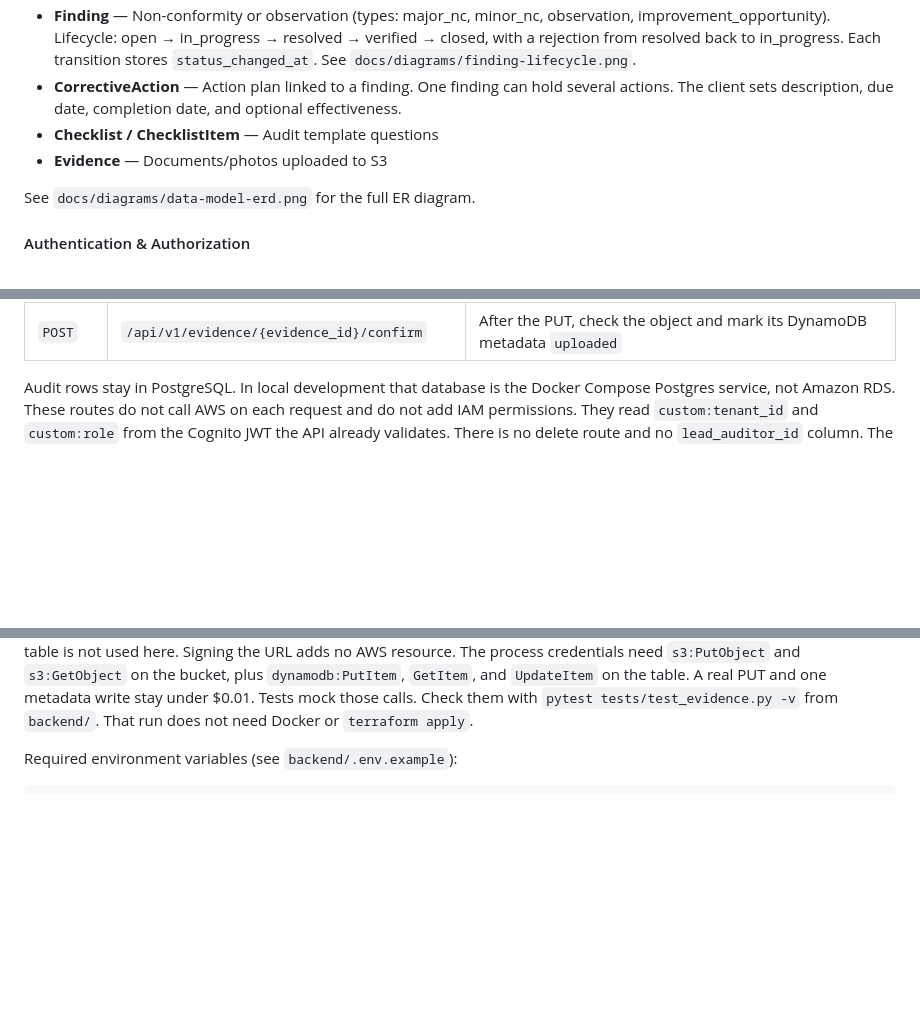
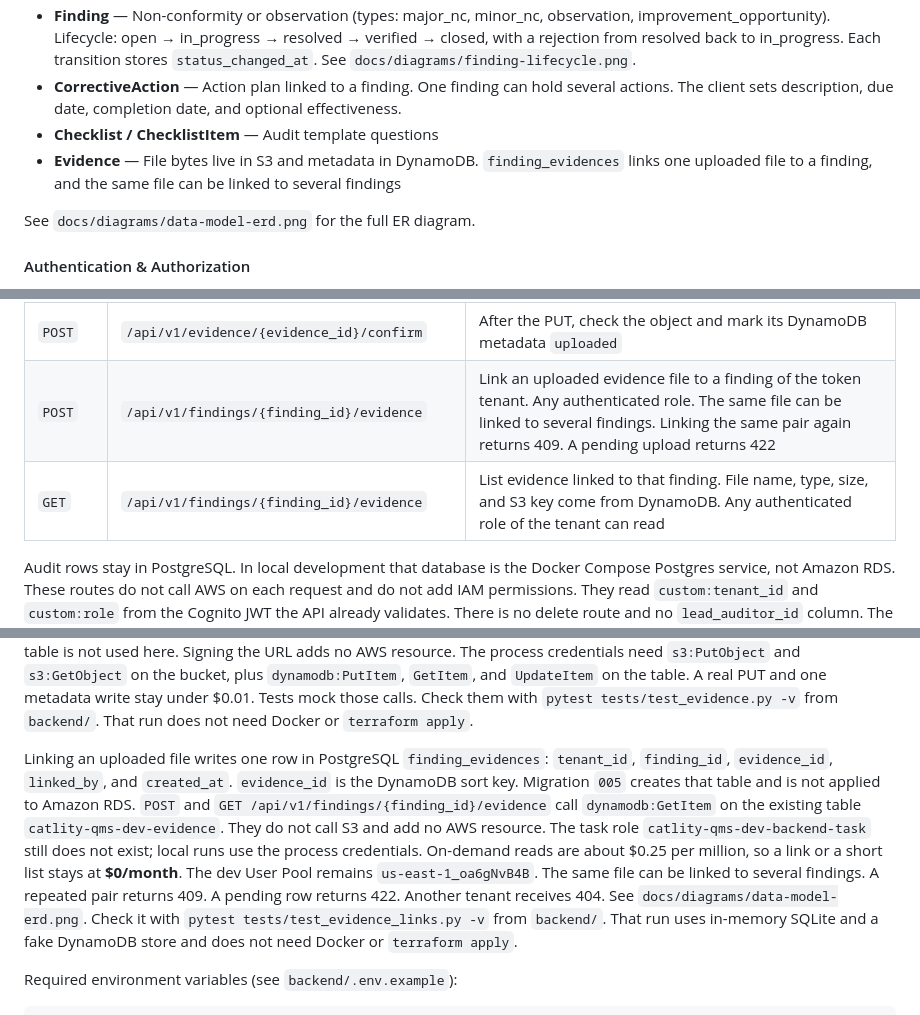
Before and after one commit to arielsubia/catlity-qms, a Markdown page: README.md, 3 parts joined by grey strips. GitHub-like rendering; blank space fills up the shorter version.

Commit message:
feat(evidence): link an uploaded file to findings (#19)
* docs(data-model): show the finding evidence link on the erd

* feat(evidence): link an uploaded file to findings

```diff
--- a/README.md
+++ b/README.md
@@ -123,7 +123,7 @@ The backend uses a multi-tenant architecture with `tenant_id` on all tables:
 - **Finding** — Non-conformity or observation (types: major_nc, minor_nc, observation, improvement_opportunity). Lifecycle: open → in_progress → resolved → verified → closed, with a rejection from resolved back to in_progress. Each transition stores `status_changed_at`. See `docs/diagrams/finding-lifecycle.png`.
 - **CorrectiveAction** — Action plan linked to a finding. One finding can hold several actions. The client sets description, due date, completion date, and optional effectiveness.
 - **Checklist / ChecklistItem** — Audit template questions
-- **Evidence** — Documents/photos uploaded to S3
+- **Evidence** — File bytes live in S3 and metadata in DynamoDB. `finding_evidences` links one uploaded file to a finding, and the same file can be linked to several findings
 
 See `docs/diagrams/data-model-erd.png` for the full ER diagram.
 
@@ -166,6 +166,8 @@ Relevant endpoints:
 | `DELETE` | `/api/v1/corrective-actions/{action_id}` | Delete one action. The assigned auditee, or an admin, may delete it |
 | `POST` | `/api/v1/evidence/upload-url` | Sign a PUT to the evidence bucket. Any authenticated role of the tenant. PDF, PNG, JPG, and DOCX only, up to 25 MB. The URL expires in 15 minutes |
 | `POST` | `/api/v1/evidence/{evidence_id}/confirm` | After the PUT, check the object and mark its DynamoDB metadata `uploaded` |
+| `POST` | `/api/v1/findings/{finding_id}/evidence` | Link an uploaded evidence file to a finding of the token tenant. Any authenticated role. The same file can be linked to several findings. Linking the same pair again returns 409. A pending upload returns 422 |
+| `GET`  | `/api/v1/findings/{finding_id}/evidence` | List evidence linked to that finding. File name, type, size, and S3 key come from DynamoDB. Any authenticated role of the tenant can read |
 
 Audit rows stay in PostgreSQL. In local development that database is the Docker Compose Postgres service, not Amazon RDS. These routes do not call AWS on each request and do not add IAM permissions. They read `custom:tenant_id` and `custom:role` from the Cognito JWT the API already validates. There is no delete route and no `lead_auditor_id` column. The executing auditor is `auditor_id`, which already existed. The `lead_auditor` role is a new group in the existing Cognito module. Applying that group updates User Pool `us-east-1_oa6gNvB4B` only, with `terraform apply -target=module.cognito`. A Cognito group has no monthly charge. VPC, NAT Gateway, and RDS remain unapplied, so this change stays at **$0/month**. Check the API with `pytest tests/test_audits.py tests/test_audit_status.py tests/test_audit_assignment.py -v` from `backend/`. A passing run does not require `terraform apply`.
 
@@ -176,6 +178,8 @@ Status changes are a separate route. Migration `003` adds nullable `status_chang
 Corrective actions use the `corrective_actions` table that already points at `findings`. Migration `004` adds nullable `effectiveness` (`String(255)`) and is not applied to Amazon RDS. The routes add no AWS resource and no IAM permission. A finding can hold several actions. The assigned auditee, or an admin, creates, edits, and deletes them. Any authenticated role of the tenant can read them. VPC, NAT Gateway, and RDS stay unapplied, so this stays at **$0/month**. The dev User Pool remains `us-east-1_oa6gNvB4B`. Check it with `pytest tests/test_corrective_actions.py -v` from `backend/`. That run uses in-memory SQLite and does not need Docker or `terraform apply`.
 
 Evidence files go straight to the existing bucket `catlity-qms-dev-evidence`. `POST /api/v1/evidence/upload-url` signs the PUT locally for 15 minutes and includes `Content-Type`, `Content-Length`, and `x-amz-storage-class: INTELLIGENT_TIERING`. A pending row is written to the DynamoDB table `catlity-qms-dev-evidence`. `POST /api/v1/evidence/{evidence_id}/confirm` reads the object and sets that row to `uploaded`. The PostgreSQL `evidences` table is not used here. Signing the URL adds no AWS resource. The process credentials need `s3:PutObject` and `s3:GetObject` on the bucket, plus `dynamodb:PutItem`, `GetItem`, and `UpdateItem` on the table. A real PUT and one metadata write stay under $0.01. Tests mock those calls. Check them with `pytest tests/test_evidence.py -v` from `backend/`. That run does not need Docker or `terraform apply`.
+
+Linking an uploaded file writes one row in PostgreSQL `finding_evidences`: `tenant_id`, `finding_id`, `evidence_id`, `linked_by`, and `created_at`. `evidence_id` is the DynamoDB sort key. Migration `005` creates that table and is not applied to Amazon RDS. `POST` and `GET /api/v1/findings/{finding_id}/evidence` call `dynamodb:GetItem` on the existing table `catlity-qms-dev-evidence`. They do not call S3 and add no AWS resource. The task role `catlity-qms-dev-backend-task` still does not exist; local runs use the process credentials. On-demand reads are about $0.25 per million, so a link or a short list stays at **$0/month**. The dev User Pool remains `us-east-1_oa6gNvB4B`. The same file can be linked to several findings. A repeated pair returns 409. A pending row returns 422. Another tenant receives 404. See `docs/diagrams/data-model-erd.png`. Check it with `pytest tests/test_evidence_links.py -v` from `backend/`. That run uses in-memory SQLite and a fake DynamoDB store and does not need Docker or `terraform apply`.
 
 Required environment variables (see `backend/.env.example`):
 
```
Also changed, not shown: docs/diagrams/data-model-erd.png, 8 other files.
